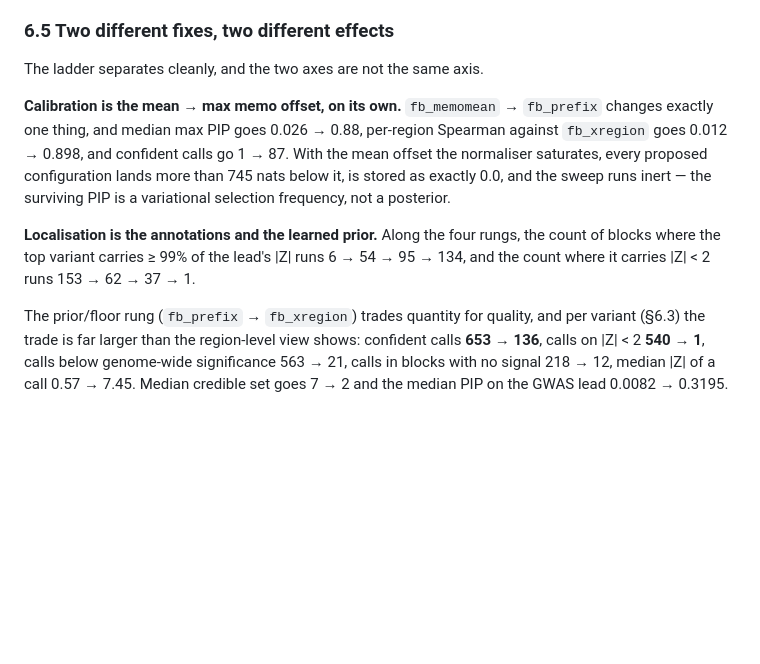
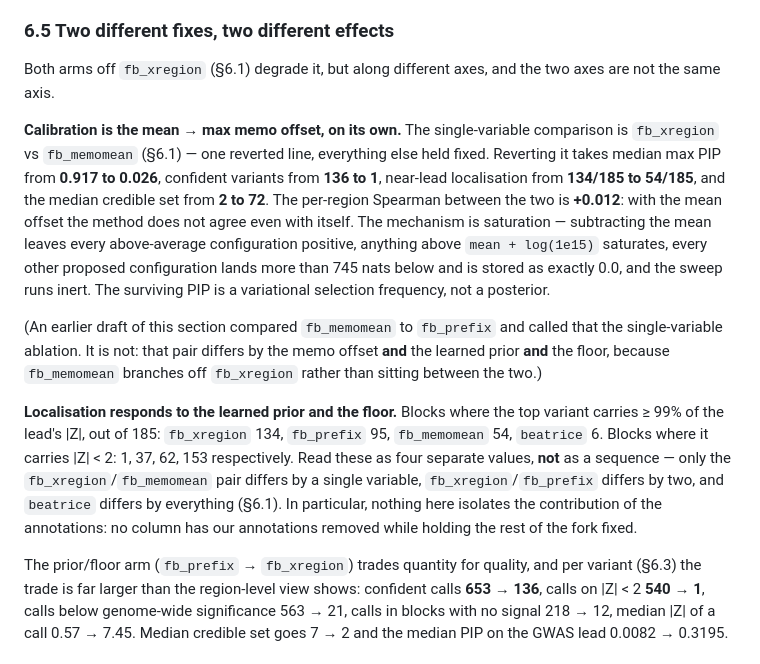
Before and after one commit to lucassiu14/fine-mapping-benchmark, a Markdown page: application/README.md, the part around one of its changes. Rendered like a GitHub page; blank space fills up the shorter version.

```diff
--- a/application/README.md
+++ b/application/README.md
@@ -853,20 +895,36 @@ the strongest loci in the genome and nothing about them generalises.
 
 ### 6.5 Two different fixes, two different effects
 
-The ladder separates cleanly, and the two axes are not the same axis.
+Both arms off `fb_xregion` (§6.1) degrade it, but along different axes, and the
+two axes are not the same axis.
 
-**Calibration is the mean → max memo offset, on its own.** `fb_memomean` →
-`fb_prefix` changes exactly one thing, and median max PIP goes 0.026 → 0.88,
-per-region Spearman against `fb_xregion` goes 0.012 → 0.898, and confident calls go
-1 → 87. With the mean offset the normaliser saturates, every proposed configuration
-lands more than 745 nats below it, is stored as exactly 0.0, and the sweep runs
-inert — the surviving PIP is a variational selection frequency, not a posterior.
+**Calibration is the mean → max memo offset, on its own.** The single-variable
+comparison is `fb_xregion` vs `fb_memomean` (§6.1) — one reverted line, everything
+else held fixed. Reverting it takes median max PIP from **0.917 to 0.026**,
+confident variants from **136 to 1**, near-lead localisation from **134/185 to
+54/185**, and the median credible set from **2 to 72**. The per-region Spearman
+between the two is **+0.012**: with the mean offset the method does not agree
+even with itself. The mechanism is saturation — subtracting the mean leaves every
+above-average configuration positive, anything above `mean + log(1e15)` saturates,
+every other proposed configuration lands more than 745 nats below and is stored as
+exactly 0.0, and the sweep runs inert. The surviving PIP is a variational selection
+frequency, not a posterior.
 
-**Localisation is the annotations and the learned prior.** Along the four rungs,
-the count of blocks where the top variant carries ≥ 99% of the lead's |Z| runs
-6 → 54 → 95 → 134, and the count where it carries |Z| < 2 runs 153 → 62 → 37 → 1.
+(An earlier draft of this section compared `fb_memomean` to `fb_prefix` and called
+that the single-variable ablation. It is not: that pair differs by the memo offset
+**and** the learned prior **and** the floor, because `fb_memomean` branches off
+`fb_xregion` rather than sitting between the two.)
 
-The prior/floor rung (`fb_prefix` → `fb_xregion`) trades quantity for quality,
+**Localisation responds to the learned prior and the floor.** Blocks where the
+top variant carries ≥ 99% of the lead's |Z|, out of 185: `fb_xregion` 134,
+`fb_prefix` 95, `fb_memomean` 54, `beatrice` 6. Blocks where it carries |Z| < 2:
+1, 37, 62, 153 respectively. Read these as four separate values, **not** as a
+sequence — only the `fb_xregion`/`fb_memomean` pair differs by a single variable,
+`fb_xregion`/`fb_prefix` differs by two, and `beatrice` differs by everything
+(§6.1). In particular, nothing here isolates the contribution of the annotations:
+no column has our annotations removed while holding the rest of the fork fixed.
+
+The prior/floor arm (`fb_prefix` → `fb_xregion`) trades quantity for quality,
 and per variant (§6.3) the trade is far larger than the region-level view shows:
 confident calls **653 → 136**, calls on |Z| < 2 **540 → 1**, calls below genome-wide
 significance 563 → 21, calls in blocks with no signal 218 → 12, median |Z| of a
```
Also changed, not shown: other parts of application/README.md (+56 -14 lines).
